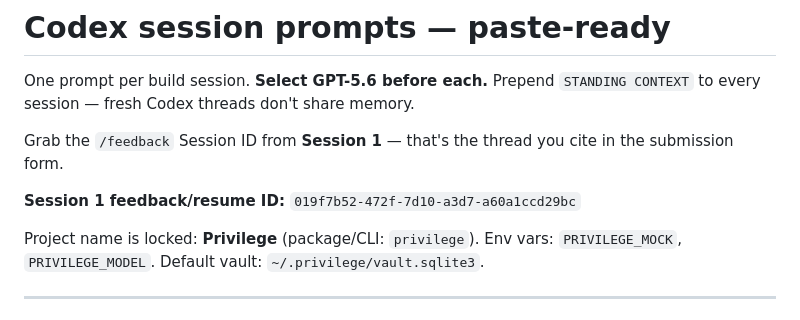
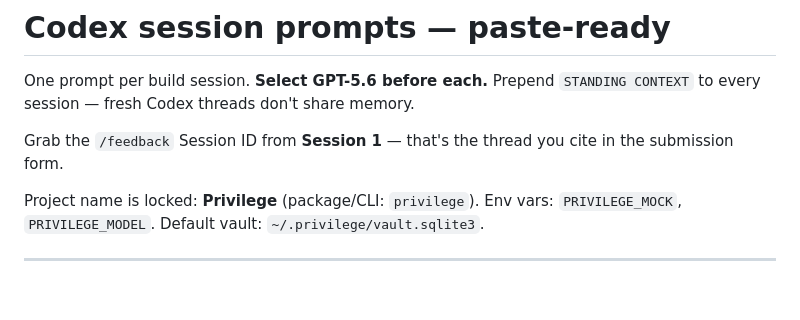
Before and after one commit to prasadt1/privilege, a Markdown page: CODEX-SESSIONS.md, the part around the change. Drawn GitHub-style; blank space fills up the shorter version.

Commit message:
Remove session ID from tracked doc; keep it local-only

```diff
--- a/CODEX-SESSIONS.md
+++ b/CODEX-SESSIONS.md
@@ -5,8 +5,6 @@ One prompt per build session. **Select GPT-5.6 before each.** Prepend
 
 Grab the `/feedback` Session ID from **Session 1** — that's the thread you cite
 in the submission form.
-
-**Session 1 feedback/resume ID:** `019f7b52-472f-7d10-a3d7-a60a1ccd29bc`
 
 Project name is locked: **Privilege** (package/CLI: `privilege`).
 Env vars: `PRIVILEGE_MOCK`, `PRIVILEGE_MODEL`. Default vault: `~/.privilege/vault.sqlite3`.
```
